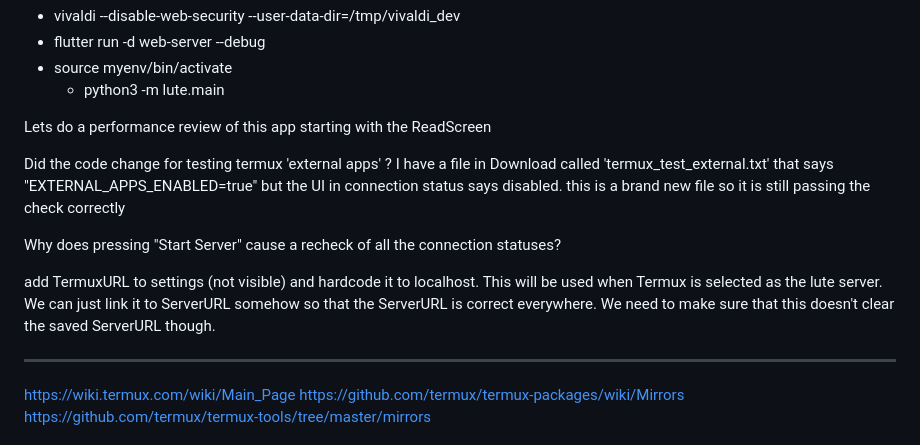
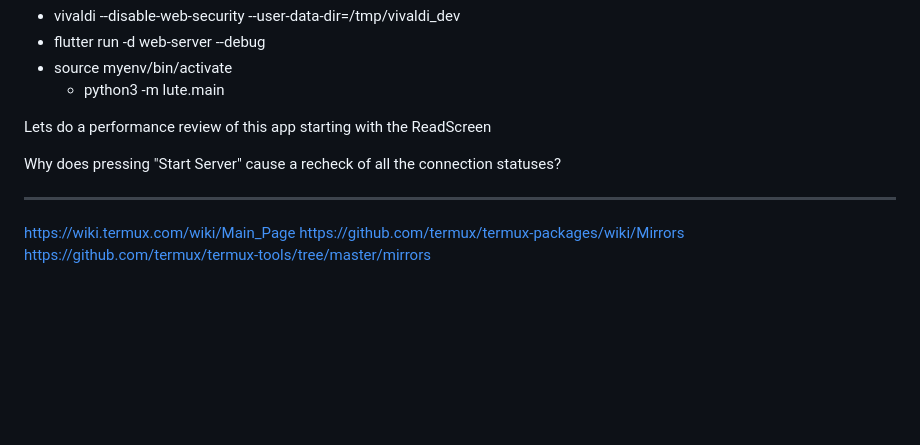
Before and after one commit to schlick7/LuteForMobile, a Markdown page: docs/stuff.md, the part around the change. GitHub-like rendering; blank space fills up the shorter version.

```diff
--- a/docs/stuff.md
+++ b/docs/stuff.md
@@ -6,11 +6,9 @@
 Lets do a performance review of this app starting with the ReadScreen
 
 
-Did the code change for testing termux 'external apps' ? I have a file in Download called 'termux_test_external.txt' that says "EXTERNAL_APPS_ENABLED=true" but the UI in connection status says disabled. this is a brand new file so it is still passing the check correctly
 
 Why does pressing "Start Server" cause a recheck of all the connection statuses?
 
-add TermuxURL to settings (not visible) and hardcode it to localhost. This will be used when Termux is selected as the lute server. We can just link it to ServerURL somehow so that the ServerURL is correct everywhere. We need to make sure that this doesn't clear the saved ServerURL though.
 
 ---
 
```
